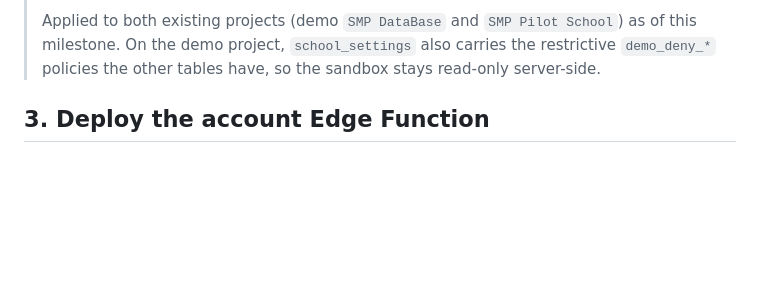
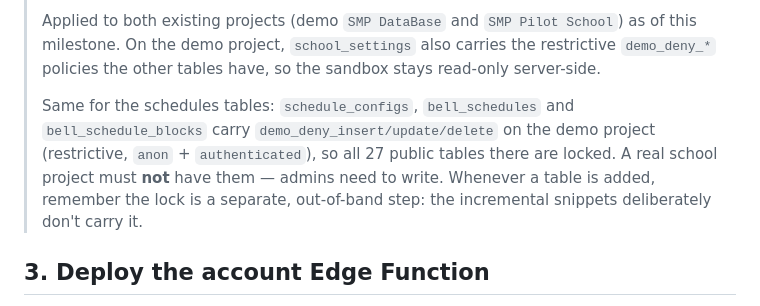
Before and after one commit to GabrielAbarca/SMP-Web-Page, a Markdown page: docs/ONBOARDING_RUNBOOK.md, the part around the change. Rendered like a GitHub page; blank space fills up the shorter version.

Commit message:
Record the demo-project lock for the schedules tables
The demo sandbox's read-only lock is applied out of band, so a new
table is only covered once its demo_deny_* policies are added by hand.
Note that step for the three schedules tables so the next table added
doesn't silently leave the sandbox writable.

```diff
--- a/docs/ONBOARDING_RUNBOOK.md
+++ b/docs/ONBOARDING_RUNBOOK.md
@@ -55,6 +55,13 @@ write. Id columns use identity (equivalent to the demo's sequences).
 School`) as of this milestone. On the demo project, `school_settings` also
 > carries the restrictive `demo_deny_*` policies the other tables have, so the
 > sandbox stays read-only server-side.
+>
+> Same for the schedules tables: `schedule_configs`, `bell_schedules` and
+> `bell_schedule_blocks` carry `demo_deny_insert/update/delete` on the demo
+> project (restrictive, `anon` + `authenticated`), so all 27 public tables
+> there are locked. A real school project must **not** have them — admins
+> need to write. Whenever a table is added, remember the lock is a separate,
+> out-of-band step: the incremental snippets deliberately don't carry it.
 
 ## 3. Deploy the account Edge Function
 
```
